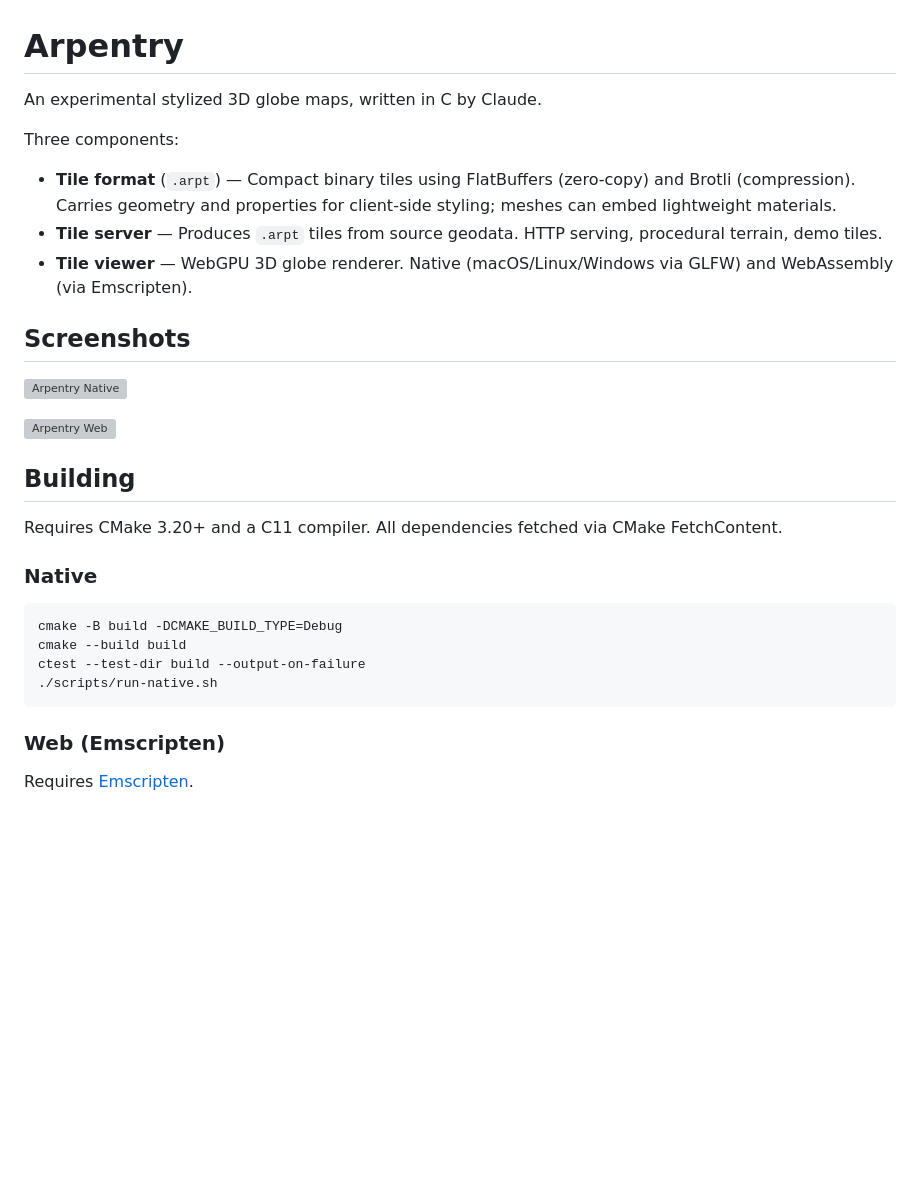
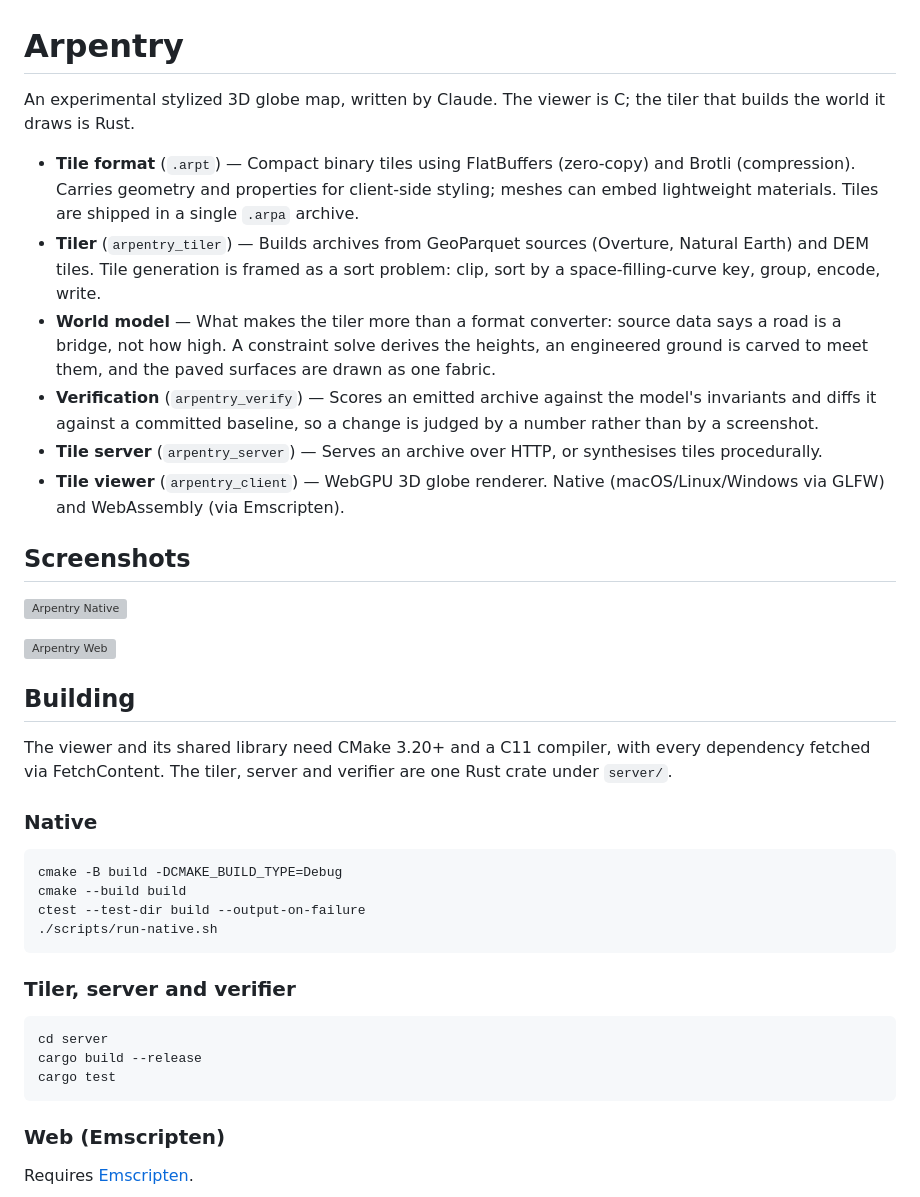
Before and after one commit to arpentry/arpentry, a Markdown page: README.md, the part around one of its changes. Drawn GitHub-style; blank space fills up the shorter version; grey boxes are pictures that could not be loaded.

````diff
--- a/README.md
+++ b/README.md
@@ -1,12 +1,14 @@
 # Arpentry
 
-An experimental stylized 3D globe maps, written in C by Claude.
+An experimental stylized 3D globe map, written by Claude. The viewer is C; the
+tiler that builds the world it draws is Rust.
 
-Three components:
-
-- **Tile format** (`.arpt`) — Compact binary tiles using FlatBuffers (zero-copy) and Brotli (compression). Carries geometry and properties for client-side styling; meshes can embed lightweight materials.
-- **Tile server** — Produces `.arpt` tiles from source geodata. HTTP serving, procedural terrain, demo tiles.
-- **Tile viewer** — WebGPU 3D globe renderer. Native (macOS/Linux/Windows via GLFW) and WebAssembly (via Emscripten).
+- **Tile format** (`.arpt`) — Compact binary tiles using FlatBuffers (zero-copy) and Brotli (compression). Carries geometry and properties for client-side styling; meshes can embed lightweight materials. Tiles are shipped in a single `.arpa` archive.
+- **Tiler** (`arpentry_tiler`) — Builds archives from GeoParquet sources (Overture, Natural Earth) and DEM tiles. Tile generation is framed as a sort problem: clip, sort by a space-filling-curve key, group, encode, write.
+- **World model** — What makes the tiler more than a format converter: source data says a road is a bridge, not how high. A constraint solve derives the heights, an engineered ground is carved to meet them, and the paved surfaces are drawn as one fabric.
+- **Verification** (`arpentry_verify`) — Scores an emitted archive against the model's invariants and diffs it against a committed baseline, so a change is judged by a number rather than by a screenshot.
+- **Tile server** (`arpentry_server`) — Serves an archive over HTTP, or synthesises tiles procedurally.
+- **Tile viewer** (`arpentry_client`) — WebGPU 3D globe renderer. Native (macOS/Linux/Windows via GLFW) and WebAssembly (via Emscripten).
 
 ## Screenshots
 
@@ -16,7 +18,9 @@ Three components:
 
 ## Building
 
-Requires CMake 3.20+ and a C11 compiler. All dependencies fetched via CMake FetchContent.
+The viewer and its shared library need CMake 3.20+ and a C11 compiler, with
+every dependency fetched via FetchContent. The tiler, server and verifier are
+one Rust crate under `server/`.
 
 ### Native
 
@@ -25,6 +29,14 @@ cmake -B build -DCMAKE_BUILD_TYPE=Debug
 cmake --build build
 ctest --test-dir build --output-on-failure
 ./scripts/run-native.sh
+```
+
+### Tiler, server and verifier
+
+```bash
+cd server
+cargo build --release
+cargo test
 ```
 
 ### Web (Emscripten)
````
Also changed, not shown: other parts of README.md (+27 -8 lines), CLAUDE.md (+1 -1 lines), docs/TILER.md (+11 -0 lines).
